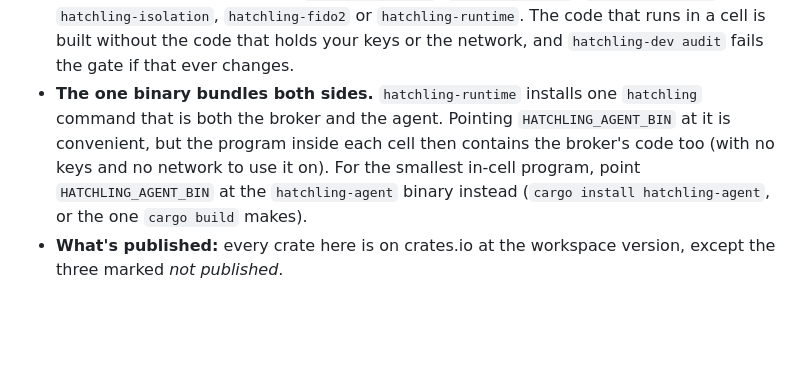
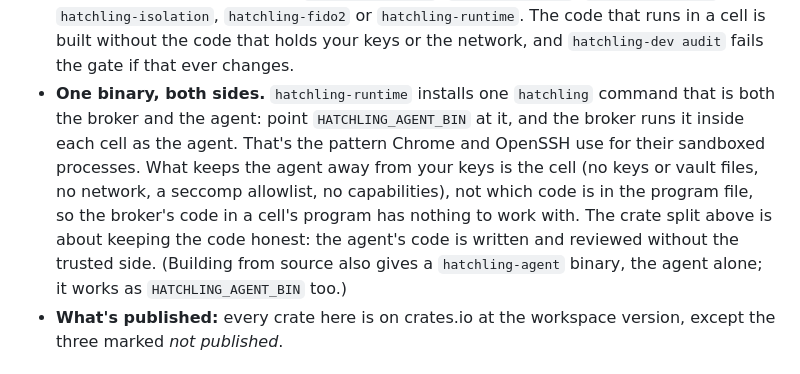
Before and after one commit to KeuqS/hatchling, a Markdown page: docs/arch/module-map.md, the part around the change. Drawn GitHub-style; blank space fills up the shorter version.

```diff
--- a/docs/arch/module-map.md
+++ b/docs/arch/module-map.md
@@ -23,7 +23,7 @@ Every crate has a row below: `hatchling-dev audit` fails the gate if one doesn't
 - **The broker is the trusted side.** It holds the vault, owns the network (the egress proxy), builds cells (isolation), and runs the schedules and the local API. It never executes untrusted code.
 - **The agent is the cell side.** It runs inside a cell and reaches the outside only through its one peer-authorized session with the broker.
 - **The cell side never links the trusted side.** `hatchling-agent`'s dependencies, followed all the way down, never reach `hatchling-broker`, `hatchling-vault`, `hatchling-egress`, `hatchling-isolation`, `hatchling-fido2` or `hatchling-runtime`. The code that runs in a cell is built without the code that holds your keys or the network, and `hatchling-dev audit` fails the gate if that ever changes.
-- **The one binary bundles both sides.** `hatchling-runtime` installs one `hatchling` command that is both the broker and the agent. Pointing `HATCHLING_AGENT_BIN` at it is convenient, but the program inside each cell then contains the broker's code too (with no keys and no network to use it on). For the smallest in-cell program, point `HATCHLING_AGENT_BIN` at the `hatchling-agent` binary instead (`cargo install hatchling-agent`, or the one `cargo build` makes).
+- **One binary, both sides.** `hatchling-runtime` installs one `hatchling` command that is both the broker and the agent: point `HATCHLING_AGENT_BIN` at it, and the broker runs it inside each cell as the agent. That's the pattern Chrome and OpenSSH use for their sandboxed processes. What keeps the agent away from your keys is the cell (no keys or vault files, no network, a seccomp allowlist, no capabilities), not which code is in the program file, so the broker's code in a cell's program has nothing to work with. The crate split above is about keeping the code honest: the agent's code is written and reviewed without the trusted side. (Building from source also gives a `hatchling-agent` binary, the agent alone; it works as `HATCHLING_AGENT_BIN` too.)
 - **What's published:** every crate here is on crates.io at the workspace version, except the three marked *not published*.
 
 ## The front door
```
Also changed, not shown: CHANGELOG.md (+4 -7 lines), crates/hatchling-runtime/README.md (+1 -1 lines).
